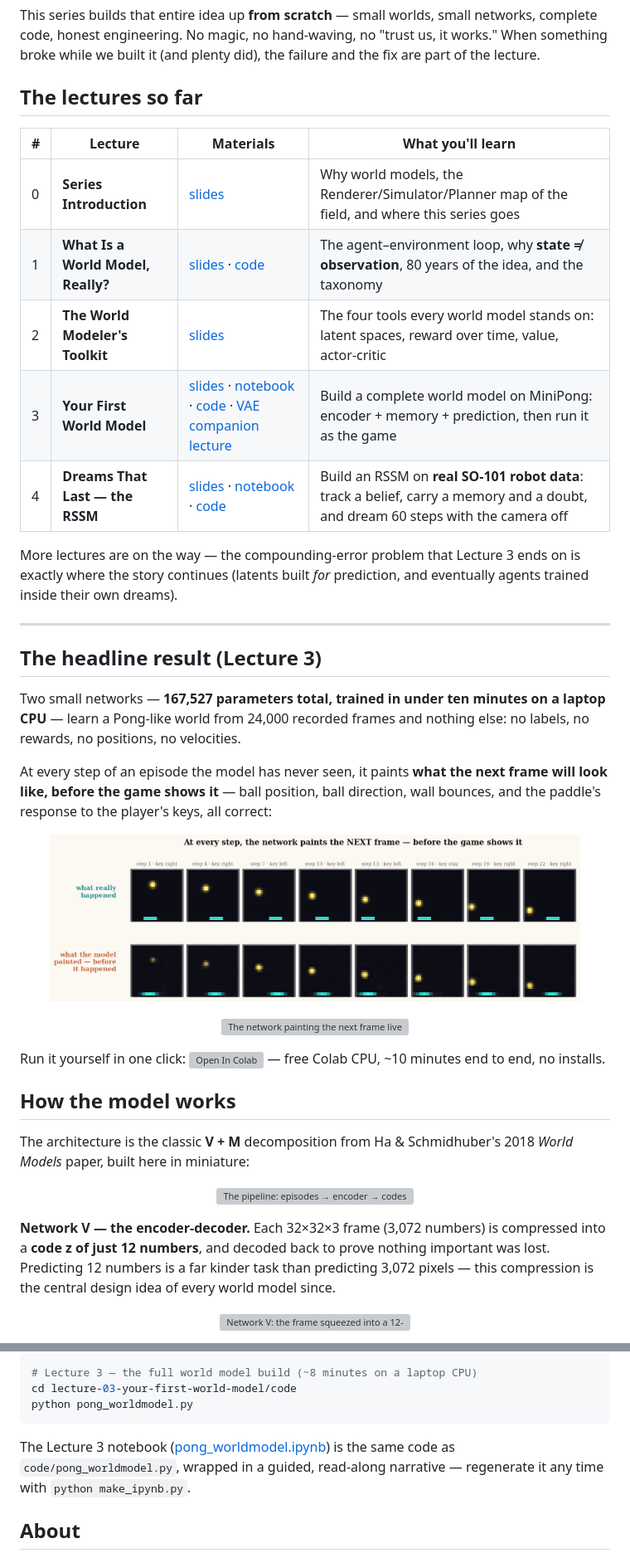
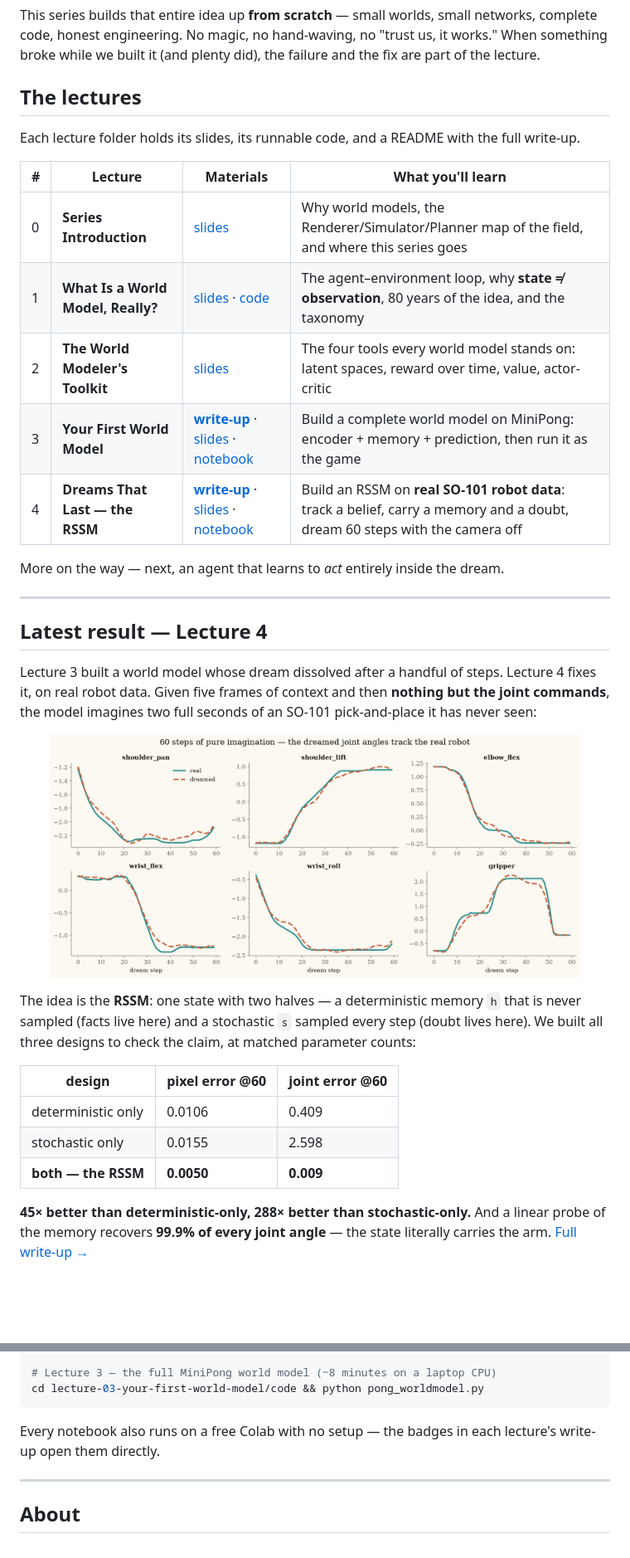
Before and after one commit to RajatDandekar/build-a-world-model-from-scratch, a Markdown page: README.md, 2 parts joined by grey strips. Shown at 83% size. Rendered like a GitHub page; blank space fills up the shorter version; grey boxes are pictures that could not be loaded.

````diff
--- a/README.md
+++ b/README.md
@@ -30,59 +30,43 @@ This series builds that entire idea up **from scratch** — small worlds, small
 code, honest engineering. No magic, no hand-waving, no "trust us, it works." When something broke
 while we built it (and plenty did), the failure and the fix are part of the lecture.
 
-## The lectures so far
+## The lectures
+
+Each lecture folder holds its slides, its runnable code, and a README with the full write-up.
 
 | # | Lecture | Materials | What you'll learn |
 |---|---------|-----------|-------------------|
 | 0 | **Series Introduction** | [slides](lecture-00-series-introduction/lecture-00.pdf) | Why world models, the Renderer/Simulator/Planner map of the field, and where this series goes |
 | 1 | **What Is a World Model, Really?** | [slides](lecture-01-what-is-a-world-model/lecture-01.pdf) · [code](lecture-01-what-is-a-world-model/code) | The agent–environment loop, why **state ≠ observation**, 80 years of the idea, and the taxonomy |
 | 2 | **The World Modeler's Toolkit** | [slides](lecture-02-the-world-modelers-toolkit/lecture-02.pdf) | The four tools every world model stands on: latent spaces, reward over time, value, actor-critic |
-| 3 | **Your First World Model** | [slides](lecture-03-your-first-world-model/lecture-03.pdf) · [notebook](lecture-03-your-first-world-model/pong_worldmodel.ipynb) · [code](lecture-03-your-first-world-model/code) · [VAE companion lecture](https://www.youtube.com/watch?v=VUwAGLM6K_8) | Build a complete world model on MiniPong: encoder + memory + prediction, then run it as the game |
-| 4 | **Dreams That Last — the RSSM** | [slides](lecture-04-dreams-that-last/lecture-04.pdf) · [notebook](lecture-04-dreams-that-last/rssm_so101.ipynb) · [code](lecture-04-dreams-that-last/code) | Build an RSSM on **real SO-101 robot data**: track a belief, carry a memory and a doubt, and dream 60 steps with the camera off |
+| 3 | **Your First World Model** | [**write-up**](lecture-03-your-first-world-model) · [slides](lecture-03-your-first-world-model/lecture-03.pdf) · [notebook](lecture-03-your-first-world-model/pong_worldmodel.ipynb) | Build a complete world model on MiniPong: encoder + memory + prediction, then run it as the game |
+| 4 | **Dreams That Last — the RSSM** | [**write-up**](lecture-04-dreams-that-last) · [slides](lecture-04-dreams-that-last/lecture-04.pdf) · [notebook](lecture-04-dreams-that-last/rssm_so101.ipynb) | Build an RSSM on **real SO-101 robot data**: track a belief, carry a memory and a doubt, dream 60 steps with the camera off |
 
-More lectures are on the way — the compounding-error problem that Lecture 3 ends on is exactly
-where the story continues (latents built *for* prediction, and eventually agents trained inside
-their own dreams).
+More on the way — next, an agent that learns to *act* entirely inside the dream.
 
 ---
 
-## The headline result (Lecture 3)
+## Latest result — Lecture 4
 
-Two small networks — **167,527 parameters total, trained in under ten minutes on a laptop CPU** —
-learn a Pong-like world from 24,000 recorded frames and nothing else: no labels, no rewards, no
-positions, no velocities.
-
-At every step of an episode the model has never seen, it paints **what the next frame will look
-like, before the game shows it** — ball position, ball direction, wall bounces, and the paddle's
-response to the player's keys, all correct:
+Lecture 3 built a world model whose dream dissolved after a handful of steps. Lecture 4 fixes it,
+on real robot data. Given five frames of context and then **nothing but the joint commands**, the
+model imagines two full seconds of an SO-101 pick-and-place it has never seen:
 
 <p align="center">
-  <img src="assets/plot_pred_next.png" alt="Top row: the real game. Bottom row: the model's painting of each frame, made one step in advance." width="90%">
+  <img src="lecture-04-dreams-that-last/assets/fig_joint_curves.png" alt="Dreamed joint angles tracking the real robot for 60 open-loop steps" width="90%">
 </p>
 
-<p align="center">
-  <img src="assets/dream_play.gif" alt="The network painting the next frame live, next to the real game, with the player's key shown" width="70%">
-</p>
+The idea is the **RSSM**: one state with two halves — a deterministic memory `h` that is never
+sampled (facts live here) and a stochastic `s` sampled every step (doubt lives here). We built all
+three designs to check the claim, at matched parameter counts:
 
-Run it yourself in one click:
-[![Open In Colab](https://colab.research.google.com/assets/colab-badge.svg)](https://colab.research.google.com/github/RajatDandekar/build-a-world-model-from-scratch/blob/main/lecture-03-your-first-world-model/pong_worldmodel.ipynb)
-— free Colab CPU, ~10 minutes end to end, no installs.
+| design | pixel error @60 | **joint error @60** |
+|---|---|---|
+| deterministic only | 0.0106 | 0.409 |
+| stochastic only | 0.0155 | 2.598 |
+| **both — the RSSM** | **0.0050** | **0.009** |
 
-## How the model works
+**45× better than deterministic-only, 288× better than stochastic-only.** And a linear probe of the
+memory recovers **99.9% of every joint angle** — the state literally carries the arm.
+[Full write-up →](lecture-04-dreams-that-last)
 
-The architecture is the classic **V + M** decomposition from Ha & Schmidhuber's 2018
-*World Models* paper, built here in miniature:
-
-<p align="center">
-  <img src="assets/fig_pipeline_overview.png" alt="The pipeline: episodes → encoder → codes → memory + prediction → the imagined game" width="85%">
-</p>
-
-**Network V — the encoder-decoder.** Each 32×32×3 frame (3,072 numbers) is compressed into a
-**code z of just 12 numbers**, and decoded back to prove nothing important was lost. Predicting
-12 numbers is a far kinder task than predicting 3,072 pixels — this compression is the central
-design idea of every world model since.
-
-<p align="center">
-  <img src="assets/fig_encoder.png" alt="Network V: the frame squeezed into a 12-number code and redrawn from it" width="80%">
-</p>
-
@@ -149,13 +81,13 @@ Everything needs only `numpy`, `torch`, and `matplotlib`:
 python lecture-01-what-is-a-world-model/code/world_model_lecture1.py
 
-# Lecture 3 — the full world model build (~8 minutes on a laptop CPU)
-cd lecture-03-your-first-world-model/code
-python pong_worldmodel.py
+# Lecture 3 — the full MiniPong world model (~8 minutes on a laptop CPU)
+cd lecture-03-your-first-world-model/code && python pong_worldmodel.py
 ```
 
-The Lecture 3 notebook ([pong_worldmodel.ipynb](lecture-03-your-first-world-model/pong_worldmodel.ipynb))
-is the same code as `code/pong_worldmodel.py`, wrapped in a guided, read-along narrative —
-regenerate it any time with `python make_ipynb.py`.
+Every notebook also runs on a free Colab with no setup — the badges in each lecture's write-up
+open them directly.
+
+---
 
 ## About
 
````
Also changed, not shown: other parts of README.md (+2 -54 lines), lecture-03-your-first-world-model/README.md (added, +116 -0 lines), lecture-04-dreams-that-last/README.md (added, +139 -0 lines).
